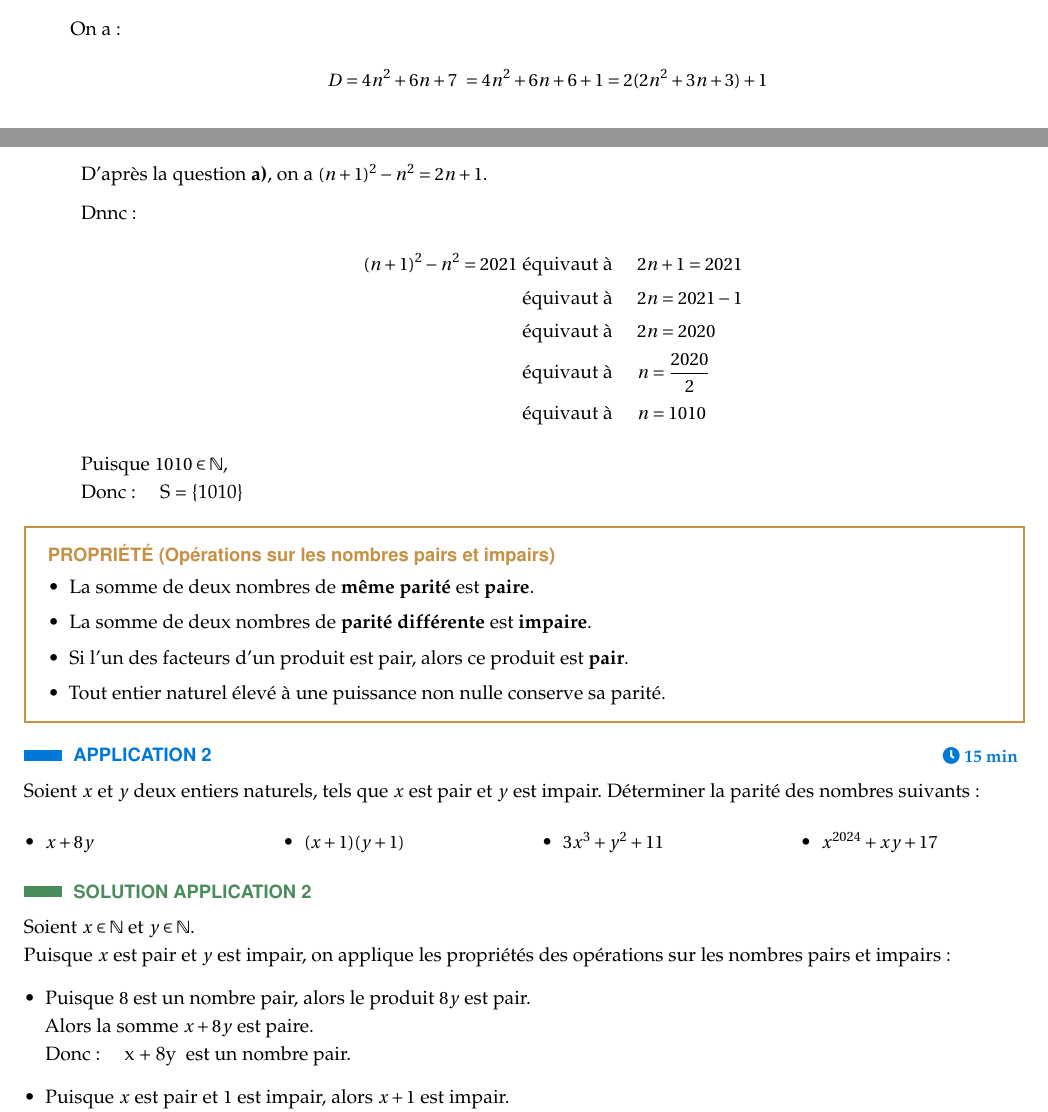
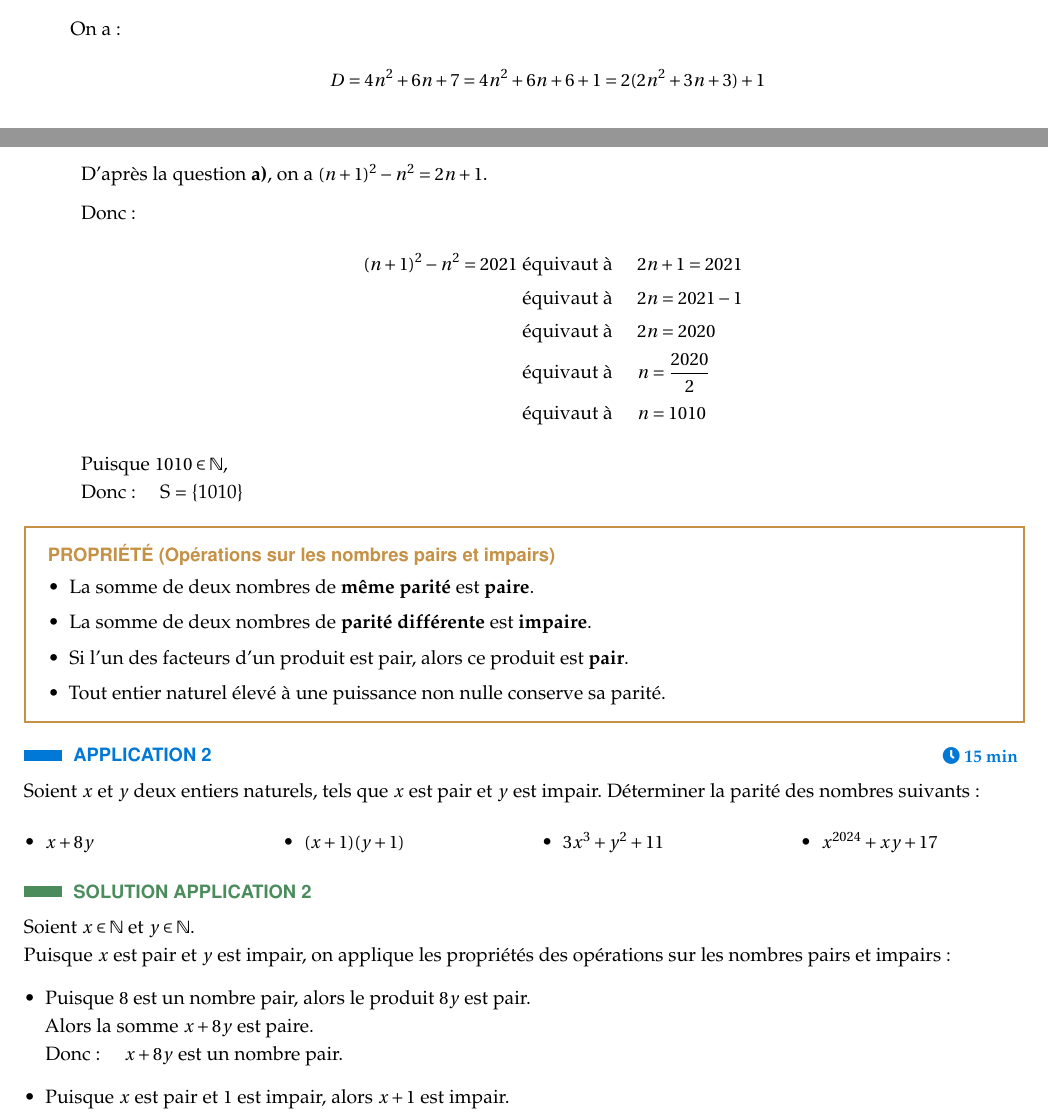
Before and after one commit to AyoubKaaz/pack-pedagogique, a LaTeX document (chapitres/ch01_arithmetique/source.tex): two parts of pages 2 and 3 of 14, joined at a grey line, cut so that both start at the same text. Compiled offline with pdfLaTeX.

Commit message:
erttccvvvvccc

```diff
--- a/chapitres/ch01_arithmetique/source.tex
+++ b/chapitres/ch01_arithmetique/source.tex
@@ -213,7 +213,7 @@ Soit $n \in \mathbb{N}$.
 
     On a :
     \begin{align*}
-        D = 4n^2 + 6n + 7 \
+        D = 4n^2 + 6n + 7
           = 4n^2 + 6n + 6 + 1
           = 2(2n^2 + 3n + 3) + 1
     \end{align*}
@@ -241,7 +241,7 @@ Soit $n \in \mathbb{N}$.
 
         D'après la question \textbf{a)}, on a $(n+1)^2 - n^2 = 2n + 1$.
 
-        Dnnc :
+        Donc :
         \begin{align*}
             (n+1)^2 - n^2 = 2021
             \text{ équivaut à } \quad & 2n + 1 = 2021 \\
@@ -292,7 +292,7 @@ Puisque $x$ est pair et $y$ est impair, on applique les propriétés des opérat
 \begin{itemize}[leftmargin=*,itemsep=2pt]
     \item Puisque $8$ est un nombre pair, alors le produit $8y$ est pair. \\
     Alors la somme $x + 8y$ est paire. \\
-    Donc : \quad x + 8y \text{ est un nombre pair.}
+    Donc : \quad $x + 8y \text{ est un nombre pair.}$
 
     \item Puisque $x$ est pair et $1$ est impair, alors $x + 1$ est impair. \\
     Puisque $y$ est impair et $1$ est impair, alors $y + 1$ est pair. \\
```
Also changed, not shown: chapitres/ch01_arithmetique/source.tex (2 more changed lines).
